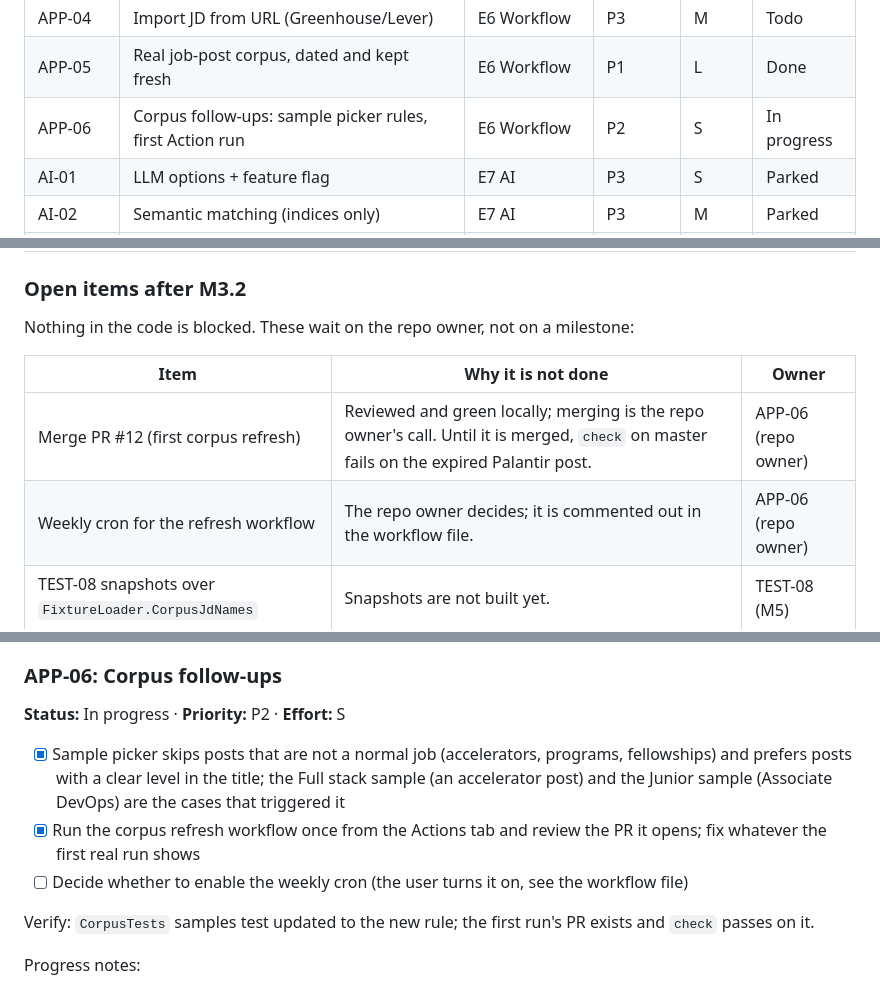
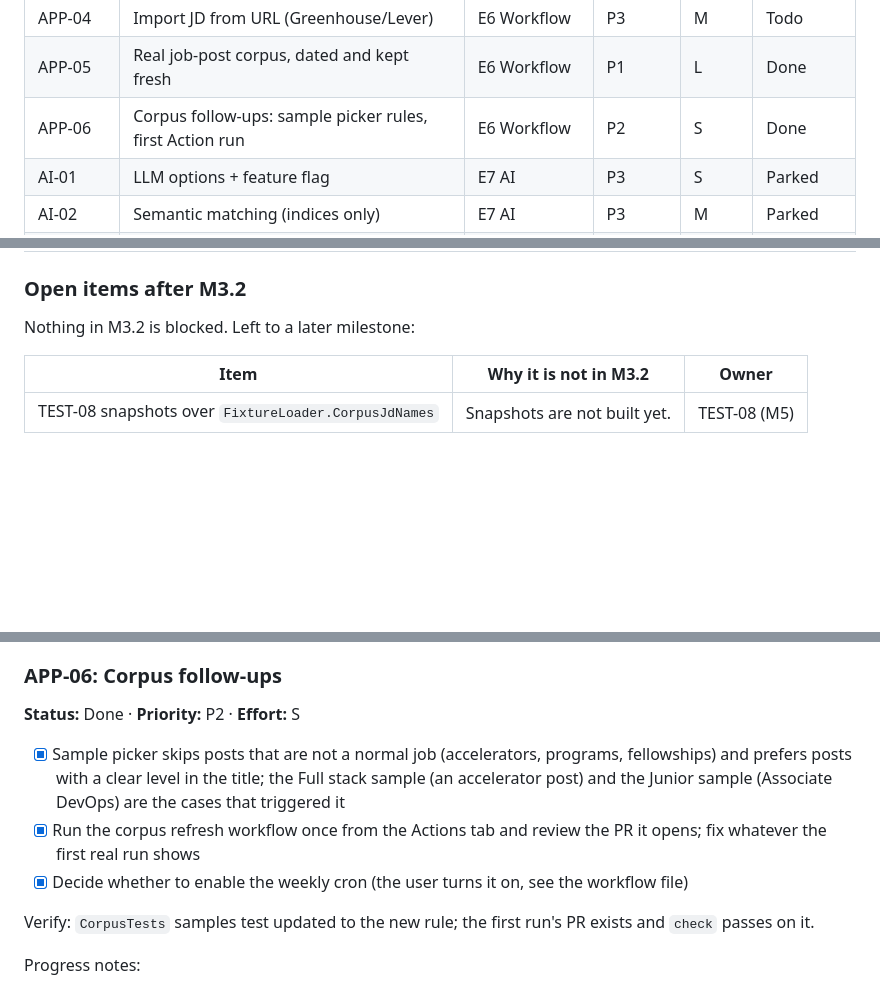
Before and after one commit to EzequielRindello/cv-tailor, a Markdown page: features.md, 3 parts joined by grey strips. Rendered like a GitHub page; blank space fills up the shorter version.

Commit message:
chore: Update status of APP-06 to Done and refine M3.2 release notes

```diff
--- a/features.md
+++ b/features.md
@@ -77,7 +77,7 @@ Priority: **P0** (do first) to **P3** (nice to have). Effort: **S** (hours), **M
 | APP-03 | Sample JD gallery | E6 Workflow | P0 | S | Done |
 | APP-04 | Import JD from URL (Greenhouse/Lever) | E6 Workflow | P3 | M | Todo |
 | APP-05 | Real job-post corpus, dated and kept fresh | E6 Workflow | P1 | L | Done |
-| APP-06 | Corpus follow-ups: sample picker rules, first Action run | E6 Workflow | P2 | S | In progress |
+| APP-06 | Corpus follow-ups: sample picker rules, first Action run | E6 Workflow | P2 | S | Done |
 | AI-01 | LLM options + feature flag | E7 AI | P3 | S | Parked |
 | AI-02 | Semantic matching (indices only) | E7 AI | P3 | M | Parked |
 | AI-03 | Bullet rewrite suggestions (user accepts) | E7 AI | P3 | M | Parked |
@@ -184,12 +184,10 @@ A review of the C# code before M3.2, branch `feature/system-hardening`. No behav
 
 ### Open items after M3.2
 
-Nothing in the code is blocked. These wait on the repo owner, not on a milestone:
+Nothing in M3.2 is blocked. Left to a later milestone:
 
-| Item | Why it is not done | Owner |
+| Item | Why it is not in M3.2 | Owner |
 |---|---|---|
-| Merge PR #12 (first corpus refresh) | Reviewed and green locally; merging is the repo owner's call. Until it is merged, `check` on master fails on the expired Palantir post. | APP-06 (repo owner) |
-| Weekly cron for the refresh workflow | The repo owner decides; it is commented out in the workflow file. | APP-06 (repo owner) |
 | TEST-08 snapshots over `FixtureLoader.CorpusJdNames` | Snapshots are not built yet. | TEST-08 (M5) |
 
 ### Open items after M3
@@ -814,11 +812,11 @@ Headline findings from `corpus/report.md` (not fixed here, see F18 to F21, owned
 Verify: the refresh command run twice in a row: the second run reported "Added 0, updated 0, removed 0, unchanged 194" and every file under `corpus/` plus `sample-jobs.json` had the same hash before and after. `check` reports no post older than the window as of today. `CorpusTests` (unit): the corpus follows every rule as of its last refresh, no post is older than the window, every post, sample and corpus fixture has `postedAt` and an https source url, samples are what the picker chooses, the parser reads all 194 posts without junk, and the report runs on the committed corpus. `CollectorTests` (unit, fake HTTP, no network): idempotent refresh, expiry, closed posts, failing board, edits, takedown by url and by board, `robots.txt`, User-Agent, request spacing, sample picking. `SampleJobPickerTests` (bUnit) and the E2E `Picking_a_sample_shows_where_and_when_it_was_posted_with_a_link_to_the_original`; the full E2E suite (accessibility and responsive included) passes with the real samples.
 
 ### APP-06: Corpus follow-ups
-**Status:** In progress · **Priority:** P2 · **Effort:** S
+**Status:** Done · **Priority:** P2 · **Effort:** S
 
 - [x] Sample picker skips posts that are not a normal job (accelerators, programs, fellowships) and prefers posts with a clear level in the title; the Full stack sample (an accelerator post) and the Junior sample (Associate DevOps) are the cases that triggered it
 - [x] Run the corpus refresh workflow once from the Actions tab and review the PR it opens; fix whatever the first real run shows
-- [ ] Decide whether to enable the weekly cron (the user turns it on, see the workflow file)
+- [x] Decide whether to enable the weekly cron (the user turns it on, see the workflow file)
 
 Verify: `CorpusTests` samples test updated to the new rule; the first run's PR exists and `check` passes on it.
 
```
Also changed, not shown: other parts of features.md (+2 -2 lines).
